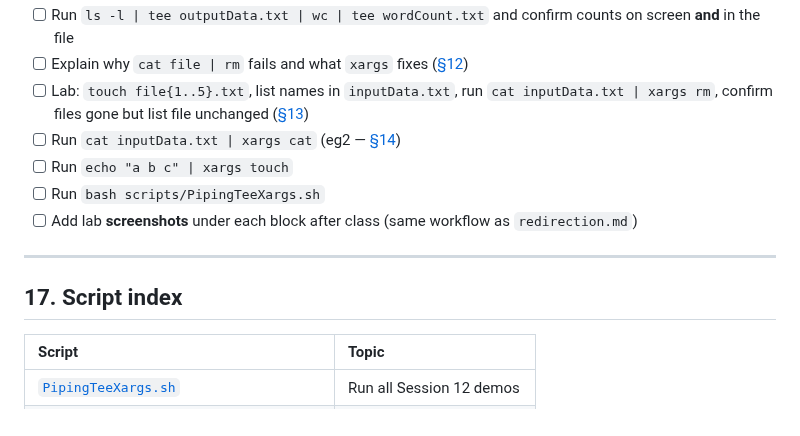
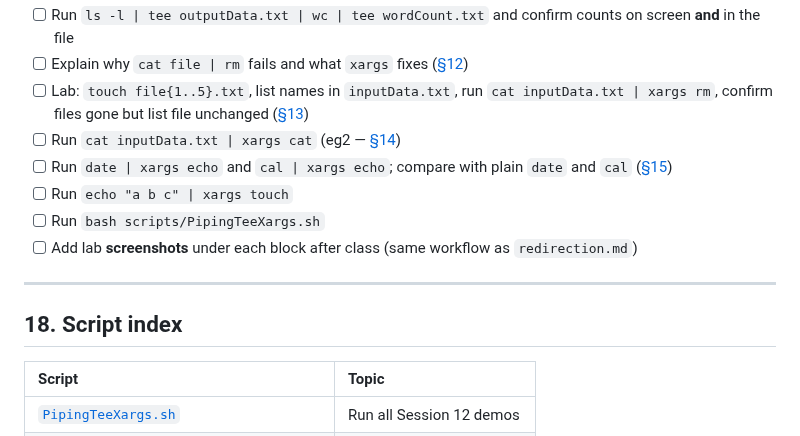
Before and after one commit to chaitussm/Linux-Basics, a Markdown page: docs/topics/PipingTeeXargs.md, the part around one of its changes. Rendered like a GitHub page.

```diff
--- a/docs/topics/PipingTeeXargs.md
+++ b/docs/topics/PipingTeeXargs.md
@@ -1045,13 +1079,14 @@ ls -l /etc | tee etclist.txt | wc -l
 - [ ] Explain why `cat file | rm` fails and what `xargs` fixes ([§12](#12-reason-for-xargs))
 - [ ] Lab: `touch file{1..5}.txt`, list names in `inputData.txt`, run `cat inputData.txt | xargs rm`, confirm files gone but list file unchanged ([§13](#13-xargs--build-command-lines-from-stdin))
 - [ ] Run `cat inputData.txt | xargs cat` (eg2 — [§14](#14-eg2--display-contents-of-files-named-in-an-input-file))
+- [ ] Run `date | xargs echo` and `cal | xargs echo`; compare with plain `date` and `cal` ([§15](#15-printing-date-and-cal-with-xargs-echo))
 - [ ] Run `echo "a b c" | xargs touch`
 - [ ] Run `bash scripts/PipingTeeXargs.sh`
 - [ ] Add lab **screenshots** under each block after class (same workflow as `redirection.md`)
 
 ---
 
-## 17. Script index
+## 18. Script index
 
 | Script | Topic |
 | :--- | :--- |
```
Also changed, not shown: other parts of docs/topics/PipingTeeXargs.md (+39 -5 lines), docs/assets/xargs-lab-date-cal-xargs-echo-terminal.png (added).
